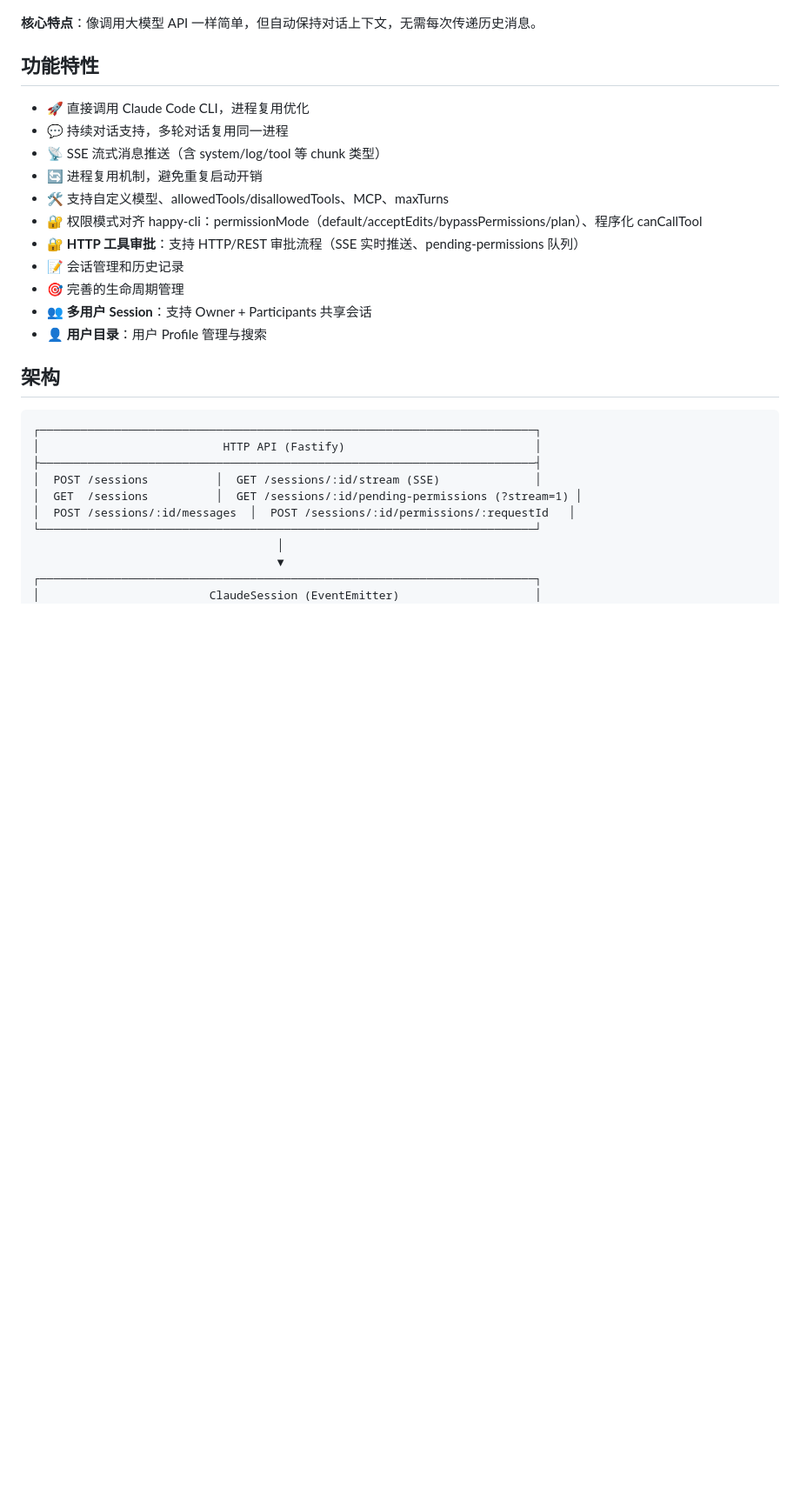
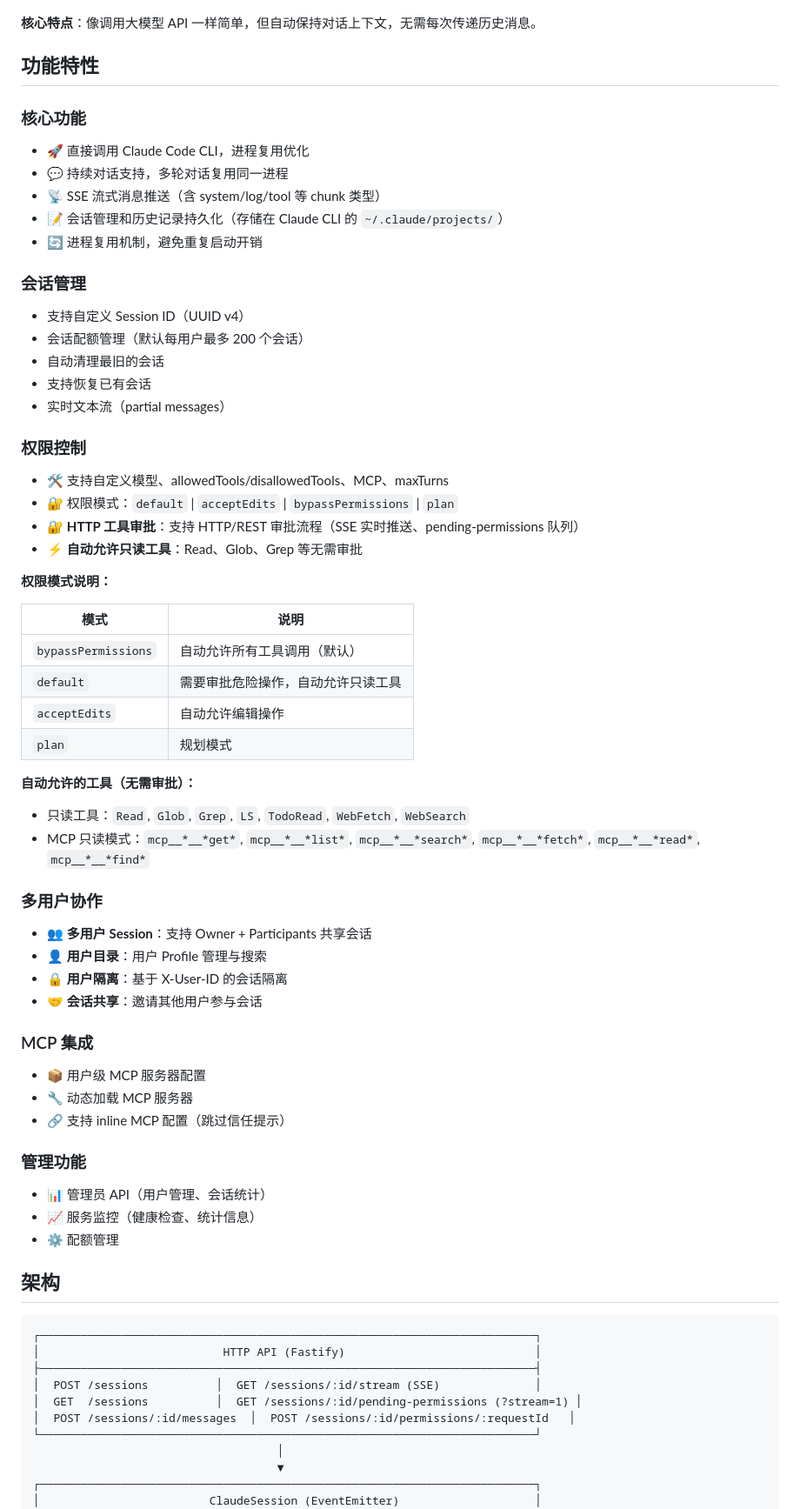
Before and after one commit to kinka/cc-portal, a Markdown page: README.md, the part around one of its changes. Shown at 87% size. GitHub-like rendering; blank space fills up the shorter version.

```diff
--- a/README.md
+++ b/README.md
@@ -6,17 +6,61 @@
 
 ## 功能特性
 
+### 核心功能
+
 - 🚀 直接调用 Claude Code CLI，进程复用优化
 - 💬 持续对话支持，多轮对话复用同一进程
 - 📡 SSE 流式消息推送（含 system/log/tool 等 chunk 类型）
+- 📝 会话管理和历史记录持久化（存储在 Claude CLI 的 `~/.claude/projects/`）
 - 🔄 进程复用机制，避免重复启动开销
+
+### 会话管理
+
+- 支持自定义 Session ID（UUID v4）
+- 会话配额管理（默认每用户最多 200 个会话）
+- 自动清理最旧的会话
+- 支持恢复已有会话
+- 实时文本流（partial messages）
+
+### 权限控制
+
 - 🛠️ 支持自定义模型、allowedTools/disallowedTools、MCP、maxTurns
-- 🔐 权限模式对齐 happy-cli：permissionMode（default/acceptEdits/bypassPermissions/plan）、程序化 canCallTool
+- 🔐 权限模式：`default` | `acceptEdits` | `bypassPermissions` | `plan`
 - 🔐 **HTTP 工具审批**：支持 HTTP/REST 审批流程（SSE 实时推送、pending-permissions 队列）
-- 📝 会话管理和历史记录
-- 🎯 完善的生命周期管理
+- ⚡ **自动允许只读工具**：Read、Glob、Grep 等无需审批
+
+**权限模式说明：**
+
+| 模式 | 说明 |
+|------|------|
+| `bypassPermissions` | 自动允许所有工具调用（默认） |
+| `default` | 需要审批危险操作，自动允许只读工具 |
+| `acceptEdits` | 自动允许编辑操作 |
+| `plan` | 规划模式 |
+
+**自动允许的工具（无需审批）：**
+
+- 只读工具：`Read`, `Glob`, `Grep`, `LS`, `TodoRead`, `WebFetch`, `WebSearch`
+- MCP 只读模式：`mcp__*__*get*`, `mcp__*__*list*`, `mcp__*__*search*`, `mcp__*__*fetch*`, `mcp__*__*read*`, `mcp__*__*find*`
+
+### 多用户协作
+
 - 👥 **多用户 Session**：支持 Owner + Participants 共享会话
 - 👤 **用户目录**：用户 Profile 管理与搜索
+- 🔒 **用户隔离**：基于 X-User-ID 的会话隔离
+- 🤝 **会话共享**：邀请其他用户参与会话
+
+### MCP 集成
+
+- 📦 用户级 MCP 服务器配置
+- 🔧 动态加载 MCP 服务器
+- 🔗 支持 inline MCP 配置（跳过信任提示）
+
+### 管理功能
+
+- 📊 管理员 API（用户管理、会话统计）
+- 📈 服务监控（健康检查、统计信息）
+- ⚙️ 配额管理
 
 ## 架构
 
```
Also changed, not shown: other parts of README.md (+219 -9 lines).
